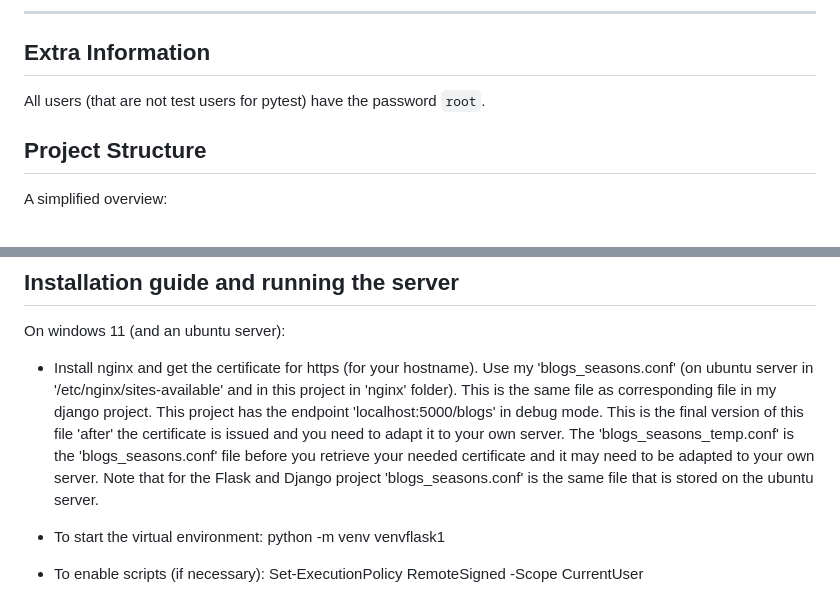
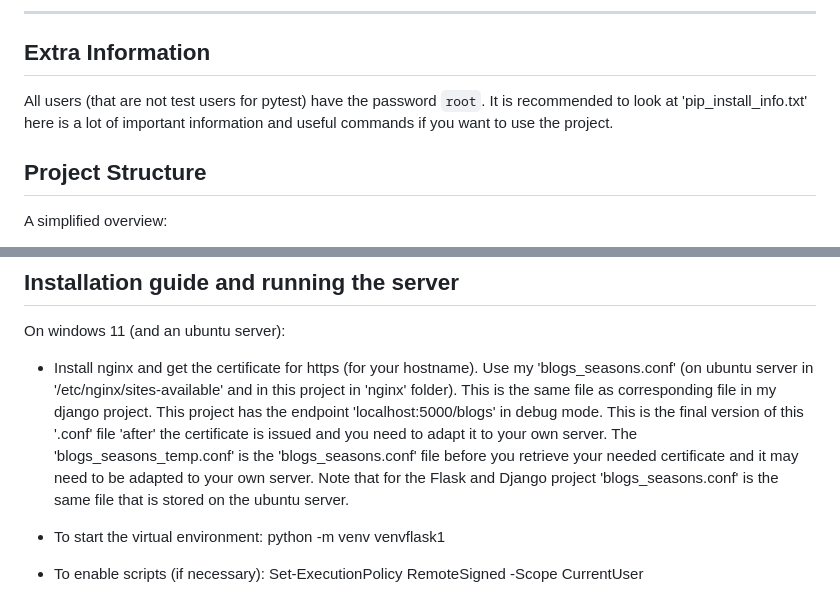
Before and after one commit to JoakimKv/flask_mysql_with_blogs, a Markdown page: README.md, 2 parts joined by grey strips. GitHub-like rendering.

Commit message:
Added information to 'README.md' part 2.

```diff
--- a/README.md
+++ b/README.md
@@ -21,7 +21,7 @@ I was inspired by a Pluralsight course on Flask where SQLite is used. This proje
 
 ## Extra Information
 
-All users (that are not test users for pytest) have the password `root`.
+All users (that are not test users for pytest) have the password `root`. It is recommended to look at 'pip_install_info.txt' here is a lot of important information and useful commands if you want to use the project.
 
 ## Project Structure
 
@@ -63,7 +63,7 @@ Sample schema and data are provided in ('db_flask1.sql').
 
 On windows 11 (and an ubuntu server):
 
-- Install nginx and get the certificate for https (for your hostname). Use my 'blogs_seasons.conf' (on ubuntu server in '/etc/nginx/sites-available' and in this project in 'nginx' folder). This is the same file as corresponding file in my django project. This project has the endpoint 'localhost:5000/blogs' in debug mode. This is the final version of this file 'after' the certificate is issued and you need to adapt it to your own server. The 'blogs_seasons_temp.conf' is the 'blogs_seasons.conf' file before you retrieve your needed certificate and it may need to be adapted to your own server. Note that for the Flask and Django project 'blogs_seasons.conf' is the same file that is stored on the ubuntu server.
+- Install nginx and get the certificate for https (for your hostname). Use my 'blogs_seasons.conf' (on ubuntu server in '/etc/nginx/sites-available' and in this project in 'nginx' folder). This is the same file as corresponding file in my django project. This project has the endpoint 'localhost:5000/blogs' in debug mode. This is the final version of this '.conf' file 'after' the certificate is issued and you need to adapt it to your own server. The 'blogs_seasons_temp.conf' is the 'blogs_seasons.conf' file before you retrieve your needed certificate and it may need to be adapted to your own server. Note that for the Flask and Django project 'blogs_seasons.conf' is the same file that is stored on the ubuntu server.
 
 - To start the virtual environment: python -m venv venvflask1
 
```
